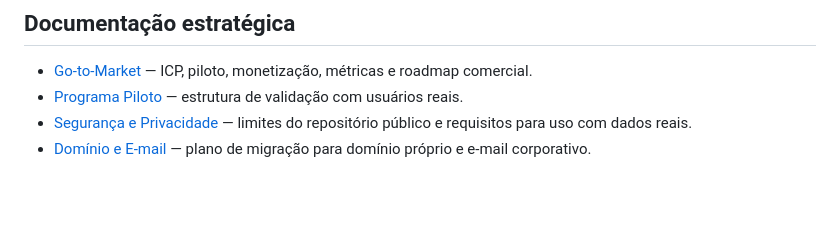
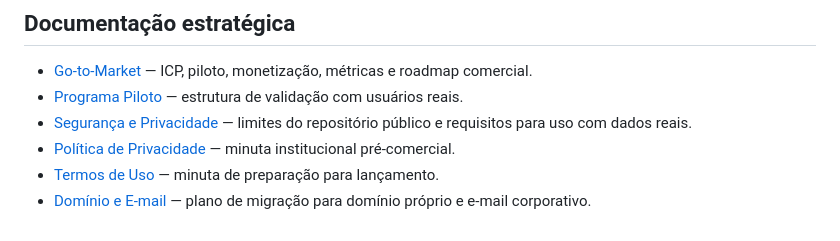
Before and after one commit to kelvengps7-coder/kelvengps7-coder.github.io, a Markdown page: README.md, the part around the change. GitHub-like rendering; blank space fills up the shorter version.

Commit message:
Completa documentação institucional

```diff
--- a/README.md
+++ b/README.md
@@ -89,4 +89,6 @@ Projeto iniciado em 2026 e em desenvolvimento ativo.
 - [Go-to-Market](./GO_TO_MARKET.md) — ICP, piloto, monetização, métricas e roadmap comercial.
 - [Programa Piloto](./PILOT_PROGRAM.md) — estrutura de validação com usuários reais.
 - [Segurança e Privacidade](./SECURITY.md) — limites do repositório público e requisitos para uso com dados reais.
+- [Política de Privacidade](./PRIVACY_POLICY.md) — minuta institucional pré-comercial.
+- [Termos de Uso](./TERMS_OF_USE_DRAFT.md) — minuta de preparação para lançamento.
 - [Domínio e E-mail](./DOMAIN_SETUP.md) — plano de migração para domínio próprio e e-mail corporativo.
```
